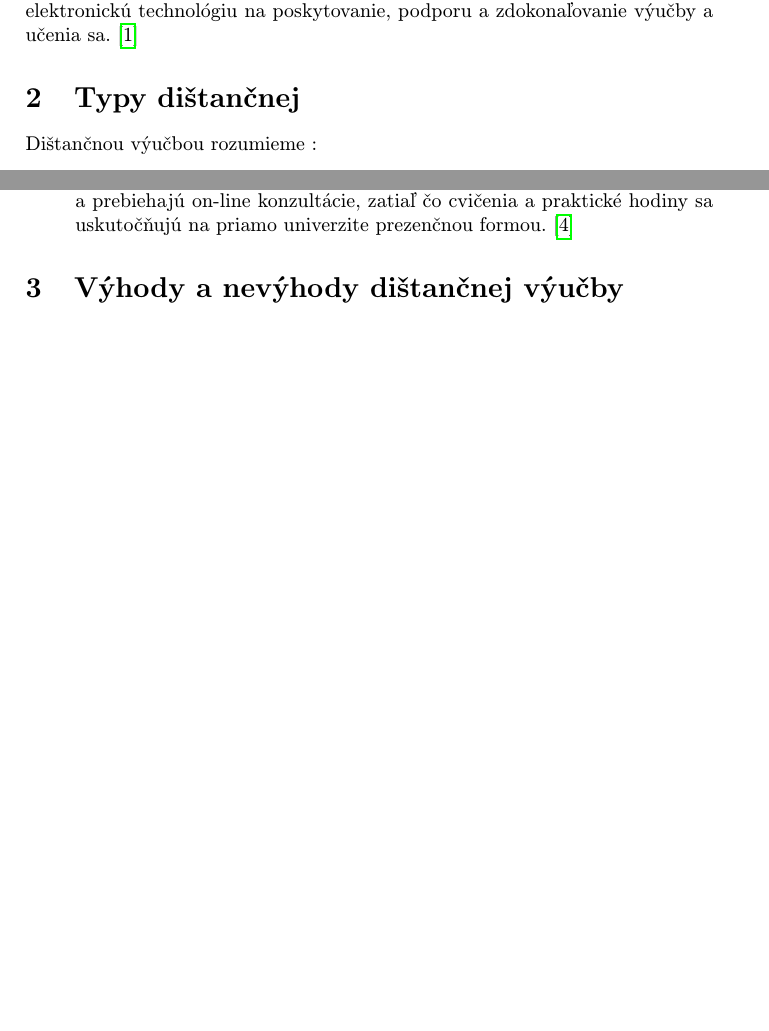
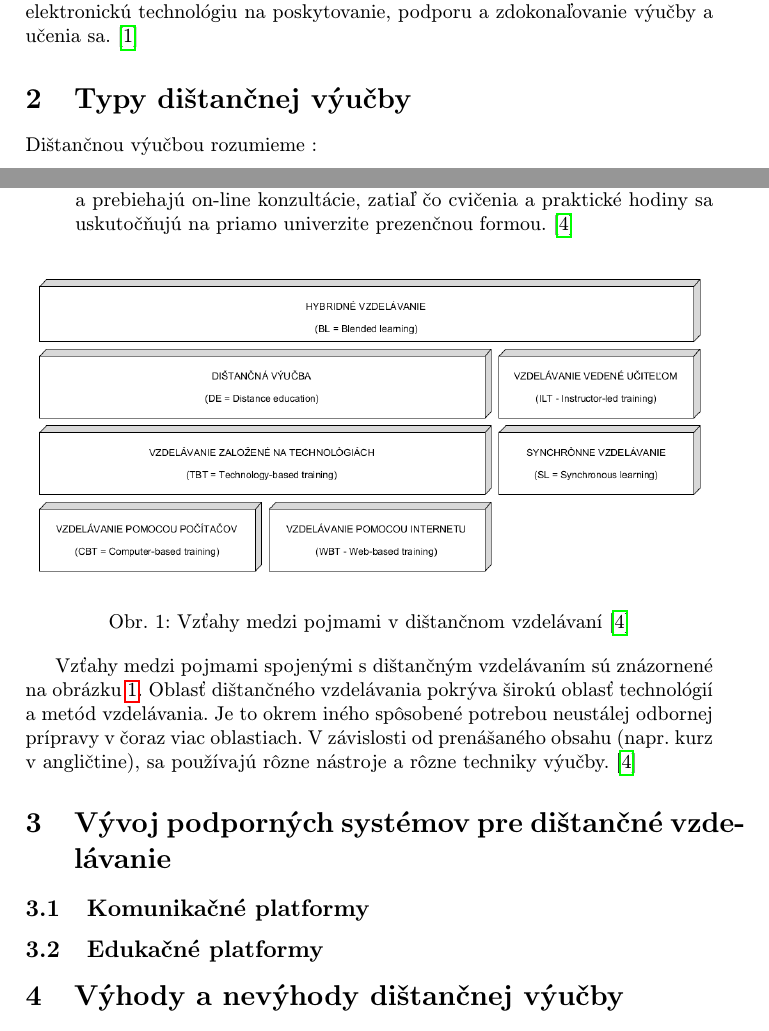
Before and after one commit to WhenGrill/MIP_ZS_2020, a LaTeX paper (clanok.tex): two parts of pages 2 and 3 of 4 before the commit and two parts of pages 2 and 3 of 5 after it, joined at a grey line, cut so that both start at the same text, the shorter picture padded with empty space. Compiled offline with pdfLaTeX.

Commit message:
Pridany diagram vysvetlenia pojmov + text

```diff
--- a/clanok.tex
+++ b/clanok.tex
@@ -11,6 +11,9 @@
 \usepackage{cite}
 %\usepackage{times}
 
+%Nastavenie cesty pre obrazky
+\graphicspath{ {./images/} }
+
 \pagestyle{headings}
 
 \title{Aplikácie a riešenia dištančného vzdelávania a e-vzdelávania\thanks{Semestrálny projekt v predmete Metódy inžinierskej práce, ak. rok 2020/21, vedenie: Ing. Fedor Lehocki, PhD.}}
@@ -21,7 +24,7 @@
 	{\small \texttt{xstrbol@stuba.sk}}
 	}
 
-\date{\small 29. október 2020}
+\date{\small 2. október 2020}
 
 
 
@@ -55,7 +58,7 @@ Existujú 2 typy dištančného vzdelávania na základe interakcie študentov a
 \subsection{E-vzdelávanie}
 E-learning je prirodzene vhodný na dištančné a flexibilné vzdelávanie, ale dá sa použiť aj v spojení s výučbou tvárou v tvár. V takom prípade sa bežne používa termín Blended learning. E-learning môže tiež odkazovať na vzdelávacie webové stránky, ako napríklad webové stránky ponúkajúce pracovné listy a interaktívne cvičenia pre deti. Tento výraz sa široko používa aj v obchodnom sektore, kde sa všeobecne vzťahuje na nákladovo efektívne online školenie. E-Learning je využitie technológií na podporu a zlepšenie výučby. So zameraním na používanie internetu v e-vzdelávaní sa objavili tri hlavné spôsoby použitia. Jedná sa o elektronickú technológiu na poskytovanie, podporu a zdokonaľovanie výučby a učenia sa.\cite{elearningDef}
 
-\section{Typy dištančnej}
+\section{Typy dištančnej výučby}
 %Uvod do typov distancnej vyucby
 Dištančnou výučbou rozumieme :
 \begin{itemize}
@@ -74,6 +77,30 @@ Tradičná výučba môže nadobudnúť aj takú formu počas ktorej učiteľ ko
 	\item \textbf{Blended learning (BL)} alebo aj hybridné vyučovanie je spôsob výučby, ktorý kombinuje tradičný model výučby s dištančnou formou výučby.
 	V tomto modeli je obsah prednášok prednášaný väčšinou vzdialene a prebiehajú on-line konzultácie, zatiaľ čo cvičenia a praktické hodiny sa uskutočňujú na priamo univerzite prezenčnou formou.\cite{WiktorzakKotowski}
 \end{itemize}
+
+
+\begin{figure}[h]
+	\centering
+	\includegraphics[width=\textwidth]{Vztahy_DE.png}
+	\caption{Vzťahy medzi pojmami v dištančnom vzdelávaní\cite{WiktorzakKotowski}}
+	\label{Vztahy_medzi_pojmami}
+\end{figure}
+
+%Referencia na obrazok
+Vzťahy medzi pojmami spojenými s dištančným vzdelávaním sú znázornené na obrázku \ref{Vztahy_medzi_pojmami}.
+Oblasť dištančného vzdelávania pokrýva širokú oblasť technológií a metód vzdelávania.
+Je to okrem iného spôsobené potrebou neustálej odbornej prípravy v čoraz viac oblastiach.
+V závislosti od prenášaného obsahu (napr. kurz v angličtine), sa používajú rôzne nástroje a rôzne techniky výučby.\cite{WiktorzakKotowski}
+%V nasledujúcej časti nájdete stručný popis nástrojov dištančného vzdelávania.
+
+\section{Vývoj podporných systémov pre dištančné vzdelávanie}%ALEBO : Podporne systemy pre distancne vzdelavanie
+
+
+\subsection{Komunikačné platformy}
+%Webex, Meet, MS TEAMS, porovnanie , obluba u studentov, vlastnosti
+\subsection{Edukačné platformy}
+%Edukacne platformy - Online testovanie , Edupage, AIS, Kurzy online, Moodle, ...
+
 
 \section{Výhody a nevýhody dištančnej výučby}
 \subsection{Výhody}
```
Also changed, not shown: clanok.pdf, clanok.tex (12 more changed lines).
